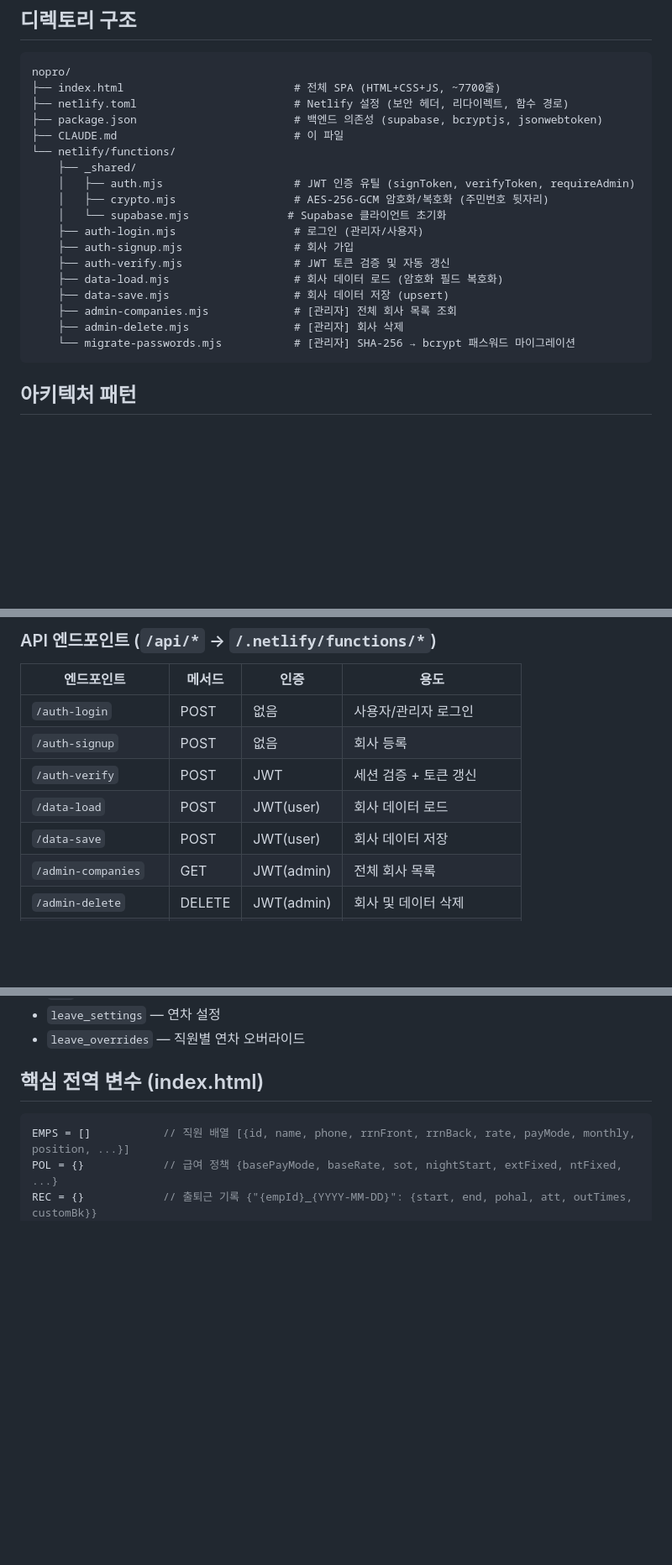
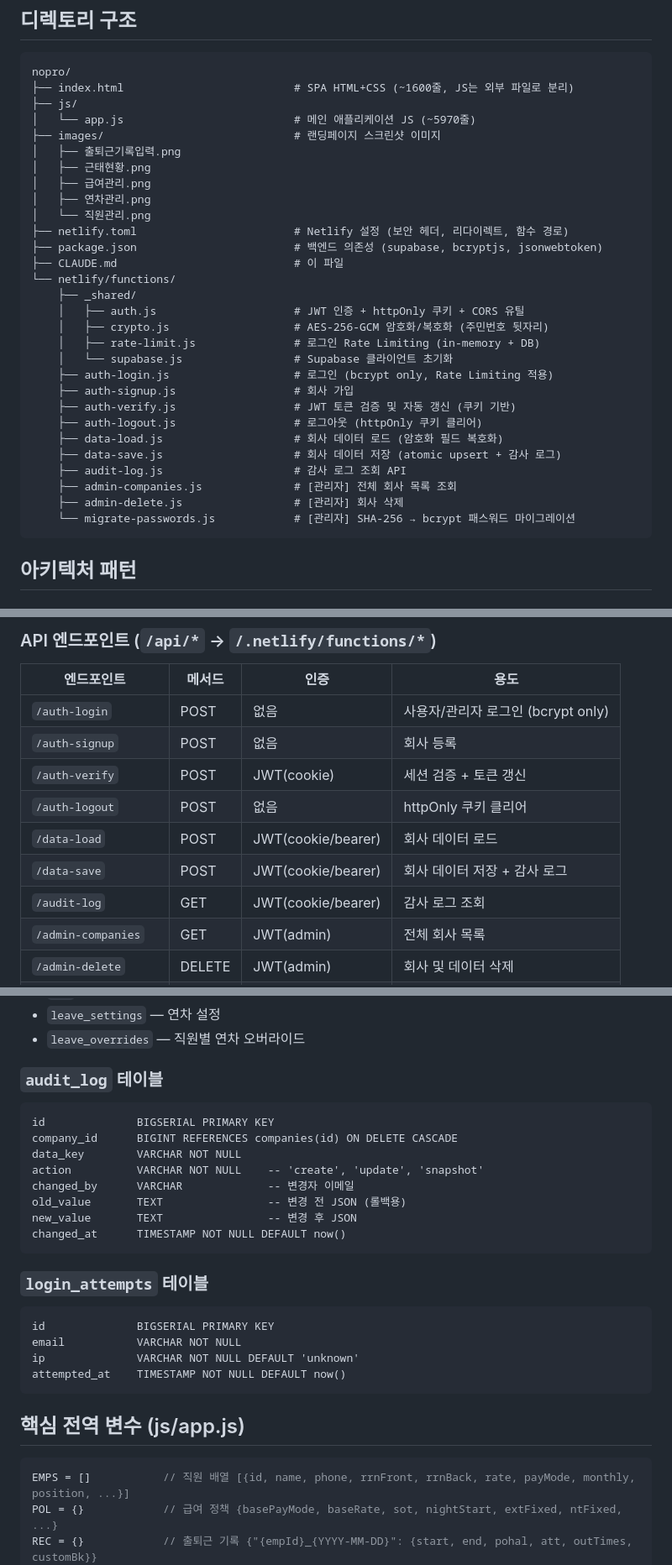
Before and after one commit to mmin4242343-blip/nopro, a Markdown page: CLAUDE.md, 3 parts joined by grey strips. Shown at 84% size. Rendered like a GitHub page; blank space fills up the shorter version.

````diff
--- a/CLAUDE.md
+++ b/CLAUDE.md
@@ -33,23 +33,34 @@
 
 ```
 nopro/
-├── index.html                          # 전체 SPA (HTML+CSS+JS, ~7700줄)
+├── index.html                          # SPA HTML+CSS (~1600줄, JS는 외부 파일로 분리)
+├── js/
+│   └── app.js                          # 메인 애플리케이션 JS (~5970줄)
+├── images/                             # 랜딩페이지 스크린샷 이미지
+│   ├── 출퇴근기록입력.png
+│   ├── 근태현황.png
+│   ├── 급여관리.png
+│   ├── 연차관리.png
+│   └── 직원관리.png
 ├── netlify.toml                        # Netlify 설정 (보안 헤더, 리다이렉트, 함수 경로)
 ├── package.json                        # 백엔드 의존성 (supabase, bcryptjs, jsonwebtoken)
 ├── CLAUDE.md                           # 이 파일
 └── netlify/functions/
     ├── _shared/
-    │   ├── auth.mjs                    # JWT 인증 유틸 (signToken, verifyToken, requireAdmin)
-    │   ├── crypto.mjs                  # AES-256-GCM 암호화/복호화 (주민번호 뒷자리)
-    │   └── supabase.mjs               # Supabase 클라이언트 초기화
-    ├── auth-login.mjs                  # 로그인 (관리자/사용자)
-    ├── auth-signup.mjs                 # 회사 가입
-    ├── auth-verify.mjs                 # JWT 토큰 검증 및 자동 갱신
-    ├── data-load.mjs                   # 회사 데이터 로드 (암호화 필드 복호화)
-    ├── data-save.mjs                   # 회사 데이터 저장 (upsert)
-    ├── admin-companies.mjs             # [관리자] 전체 회사 목록 조회
-    ├── admin-delete.mjs                # [관리자] 회사 삭제
-    └── migrate-passwords.mjs           # [관리자] SHA-256 → bcrypt 패스워드 마이그레이션
+    │   ├── auth.js                     # JWT 인증 + httpOnly 쿠키 + CORS 유틸
+    │   ├── crypto.js                   # AES-256-GCM 암호화/복호화 (주민번호 뒷자리)
+    │   ├── rate-limit.js               # 로그인 Rate Limiting (in-memory + DB)
+    │   └── supabase.js                 # Supabase 클라이언트 초기화
+    ├── auth-login.js                   # 로그인 (bcrypt only, Rate Limiting 적용)
+    ├── auth-signup.js                  # 회사 가입
+    ├── auth-verify.js                  # JWT 토큰 검증 및 자동 갱신 (쿠키 기반)
+    ├── auth-logout.js                  # 로그아웃 (httpOnly 쿠키 클리어)
+    ├── data-load.js                    # 회사 데이터 로드 (암호화 필드 복호화)
+    ├── data-save.js                    # 회사 데이터 저장 (atomic upsert + 감사 로그)
+    ├── audit-log.js                    # 감사 로그 조회 API
+    ├── admin-companies.js              # [관리자] 전체 회사 목록 조회
+    ├── admin-delete.js                 # [관리자] 회사 삭제
+    └── migrate-passwords.js            # [관리자] SHA-256 → bcrypt 패스워드 마이그레이션
 ```
 
 ## 아키텍처 패턴
@@ -64,11 +75,13 @@ Frontend → /api/* → Netlify Function → Supabase
 
 | 엔드포인트 | 메서드 | 인증 | 용도 |
 |------------|--------|------|------|
-| `/auth-login` | POST | 없음 | 사용자/관리자 로그인 |
+| `/auth-login` | POST | 없음 | 사용자/관리자 로그인 (bcrypt only) |
 | `/auth-signup` | POST | 없음 | 회사 등록 |
-| `/auth-verify` | POST | JWT | 세션 검증 + 토큰 갱신 |
-| `/data-load` | POST | JWT(user) | 회사 데이터 로드 |
-| `/data-save` | POST | JWT(user) | 회사 데이터 저장 |
+| `/auth-verify` | POST | JWT(cookie) | 세션 검증 + 토큰 갱신 |
+| `/auth-logout` | POST | 없음 | httpOnly 쿠키 클리어 |
+| `/data-load` | POST | JWT(cookie/bearer) | 회사 데이터 로드 |
+| `/data-save` | POST | JWT(cookie/bearer) | 회사 데이터 저장 + 감사 로그 |
+| `/audit-log` | GET | JWT(cookie/bearer) | 감사 로그 조회 |
 | `/admin-companies` | GET | JWT(admin) | 전체 회사 목록 |
 | `/admin-delete` | DELETE | JWT(admin) | 회사 및 데이터 삭제 |
 | `/migrate-passwords` | POST | JWT(admin) | 패스워드 해시 마이그레이션 |
@@ -120,7 +142,27 @@ updated_at      TIMESTAMP
 - `leave_settings` — 연차 설정
 - `leave_overrides` — 직원별 연차 오버라이드
 
-## 핵심 전역 변수 (index.html)
+### `audit_log` 테이블
+```
+id              BIGSERIAL PRIMARY KEY
+company_id      BIGINT REFERENCES companies(id) ON DELETE CASCADE
+data_key        VARCHAR NOT NULL
+action          VARCHAR NOT NULL    -- 'create', 'update', 'snapshot'
+changed_by      VARCHAR             -- 변경자 이메일
+old_value       TEXT                -- 변경 전 JSON (롤백용)
+new_value       TEXT                -- 변경 후 JSON
+changed_at      TIMESTAMP NOT NULL DEFAULT now()
+```
+
+### `login_attempts` 테이블
+```
+id              BIGSERIAL PRIMARY KEY
+email           VARCHAR NOT NULL
+ip              VARCHAR NOT NULL DEFAULT 'unknown'
+attempted_at    TIMESTAMP NOT NULL DEFAULT now()
+```
+
+## 핵심 전역 변수 (js/app.js)
 
 ```javascript
 EMPS = []           // 직원 배열 [{id, name, phone, rrnFront, rrnBack, rate, payMode, monthly, position, ...}]
````
Also changed, not shown: other parts of CLAUDE.md (+73 -21 lines).
